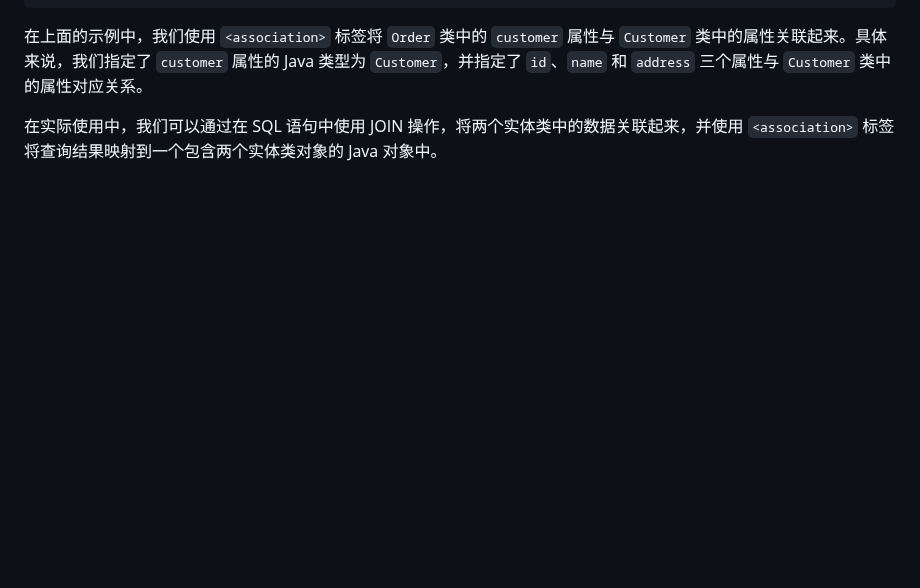
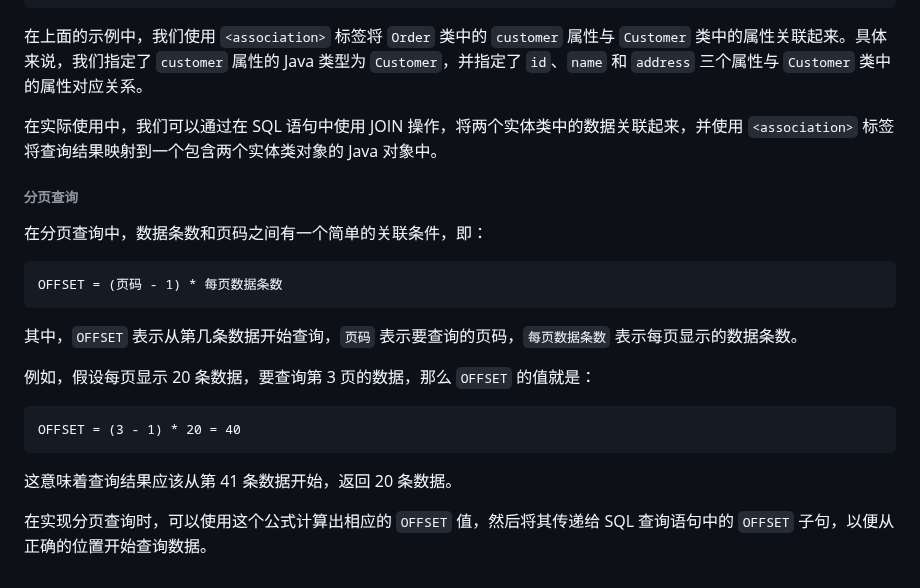
Before and after one commit to Breeze1203/study-essay, a Markdown page: 项目中遇到的问题.md, the part around the change. GitHub-like rendering; blank space fills up the shorter version.

Commit message:
分页查询

````diff
--- a/项目中遇到的问题.md
+++ b/项目中遇到的问题.md
@@ -616,3 +616,23 @@ select a.name,b.job from A a  full join B b on a.id=b.A_id
 在上面的示例中，我们使用 `<association>` 标签将 `Order` 类中的 `customer` 属性与 `Customer` 类中的属性关联起来。具体来说，我们指定了 `customer` 属性的 Java 类型为 `Customer`，并指定了 `id`、`name` 和 `address` 三个属性与 `Customer` 类中的属性对应关系。
 
 在实际使用中，我们可以通过在 SQL 语句中使用 JOIN 操作，将两个实体类中的数据关联起来，并使用 `<association>` 标签将查询结果映射到一个包含两个实体类对象的 Java 对象中。
+
+###### 分页查询
+
+在分页查询中，数据条数和页码之间有一个简单的关联条件，即：
+
+```
+OFFSET = (页码 - 1) * 每页数据条数
+```
+
+其中，`OFFSET` 表示从第几条数据开始查询，`页码` 表示要查询的页码，`每页数据条数` 表示每页显示的数据条数。
+
+例如，假设每页显示 20 条数据，要查询第 3 页的数据，那么 `OFFSET` 的值就是：
+
+```
+OFFSET = (3 - 1) * 20 = 40
+```
+
+这意味着查询结果应该从第 41 条数据开始，返回 20 条数据。
+
+在实现分页查询时，可以使用这个公式计算出相应的 `OFFSET` 值，然后将其传递给 SQL 查询语句中的 `OFFSET` 子句，以便从正确的位置开始查询数据。
````
